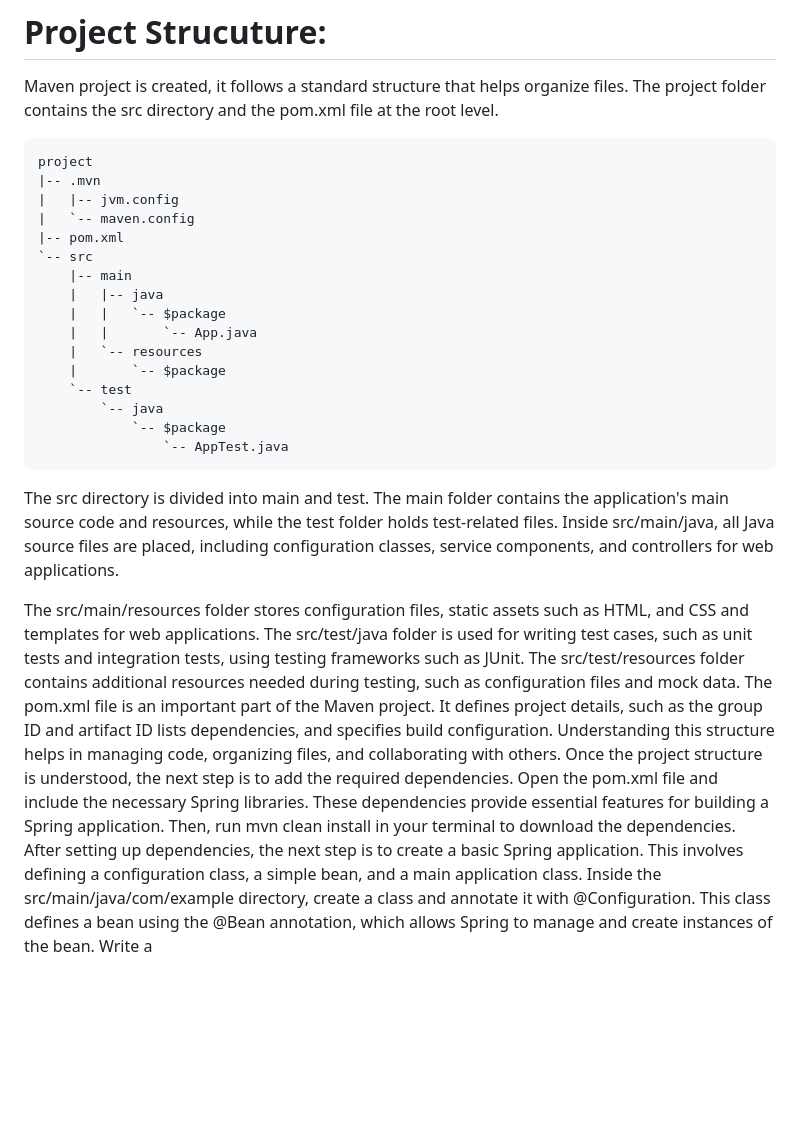
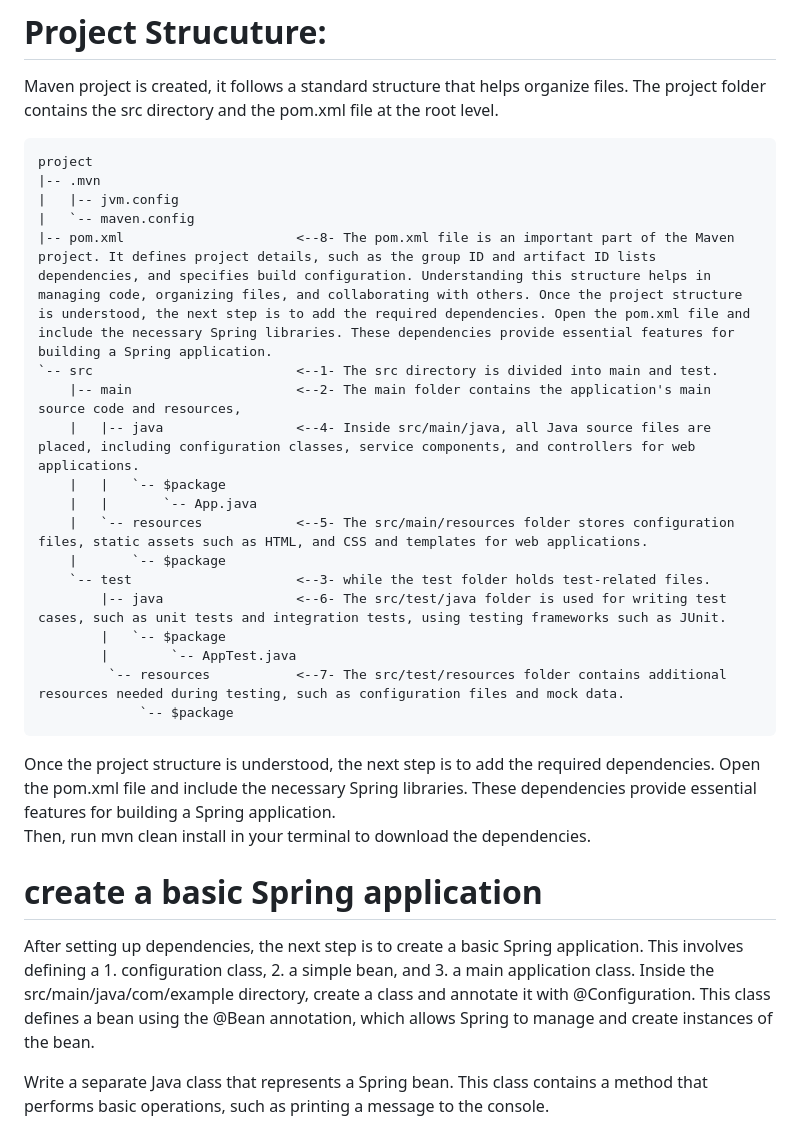
Before and after one commit to adamjohndbenitez/L0gN3, a Markdown page: 3-backend/Setup-Dev-Lab.md, the part around the change. Drawn GitHub-style; blank space fills up the shorter version.

Commit message:
Enhance Setup-Dev-Lab.md with detailed instructions
Expanded explanations for project structure and Spring application setup.

````diff
--- a/3-backend/Setup-Dev-Lab.md
+++ b/3-backend/Setup-Dev-Lab.md
@@ -308,22 +308,32 @@ project
 |-- .mvn
 |   |-- jvm.config
 |   `-- maven.config
-|-- pom.xml
-`-- src
-    |-- main
-    |   |-- java
+|-- pom.xml                      <--8- The pom.xml file is an important part of the Maven project. It defines project details, such as the group ID and artifact ID lists dependencies, and specifies build configuration. Understanding this structure helps in managing code, organizing files, and collaborating with others. Once the project structure is understood, the next step is to add the required dependencies. Open the pom.xml file and include the necessary Spring libraries. These dependencies provide essential features for building a Spring application.
+`-- src                          <--1- The src directory is divided into main and test.
+    |-- main                     <--2- The main folder contains the application's main source code and resources,
+    |   |-- java                 <--4- Inside src/main/java, all Java source files are placed, including configuration classes, service components, and controllers for web applications.
     |   |   `-- $package
     |   |       `-- App.java
-    |   `-- resources
+    |   `-- resources            <--5- The src/main/resources folder stores configuration files, static assets such as HTML, and CSS and templates for web applications.
     |       `-- $package
-    `-- test
-        `-- java
-            `-- $package
-                `-- AppTest.java
+    `-- test                     <--3- while the test folder holds test-related files.
+        |-- java                 <--6- The src/test/java folder is used for writing test cases, such as unit tests and integration tests, using testing frameworks such as JUnit.
+        |   `-- $package
+        |        `-- AppTest.java
+         `-- resources           <--7- The src/test/resources folder contains additional resources needed during testing, such as configuration files and mock data.
+             `-- $package
 ```
-The src directory is divided into main and test. The main folder contains the application's main source code and resources, while the test folder holds test-related files. Inside src/main/java, all Java source files are placed, including configuration classes, service components, and controllers for web applications.
 
 
-The src/main/resources folder stores configuration files, static assets such as HTML, and CSS and templates for web applications. The src/test/java folder is used for writing test cases, such as unit tests and integration tests, using testing frameworks such as JUnit.
-The src/test/resources folder contains additional resources needed during testing, such as configuration files and mock data. The pom.xml file is an important part of the Maven project. It defines project details, such as the group ID and artifact ID lists dependencies, and specifies build configuration. Understanding this structure helps in managing code, organizing files, and collaborating with others. Once the project structure is understood, the next step is to add the required dependencies. Open the pom.xml file and include the necessary Spring libraries. These dependencies provide essential features for building a Spring application.
-Then, run mvn clean install in your terminal to download the dependencies. After setting up dependencies, the next step is to create a basic Spring application. This involves defining a configuration class, a simple bean, and a main application class. Inside the src/main/java/com/example directory, create a class and annotate it with @Configuration. This class defines a bean using the @Bean annotation, which allows Spring to manage and create instances of the bean. Write a
+Once the project structure is understood, the next step is to add the required dependencies. Open the pom.xml file and include the necessary Spring libraries. These dependencies provide essential features for building a Spring application.
+Then, run mvn clean install in your terminal to download the dependencies.
+
+
+# create a basic Spring application
+After setting up dependencies, the next step is to create a basic Spring application.
+This involves defining a 1. configuration class, 2. a simple bean, and 3. a main application class.
+Inside the src/main/java/com/example directory, create a class and annotate it with @Configuration. This class defines a bean using the @Bean annotation, which allows Spring to manage and create instances of the bean.
+
+
+
+Write a separate Java class that represents a Spring bean. This class contains a method that performs basic operations, such as printing a message to the console.
````
